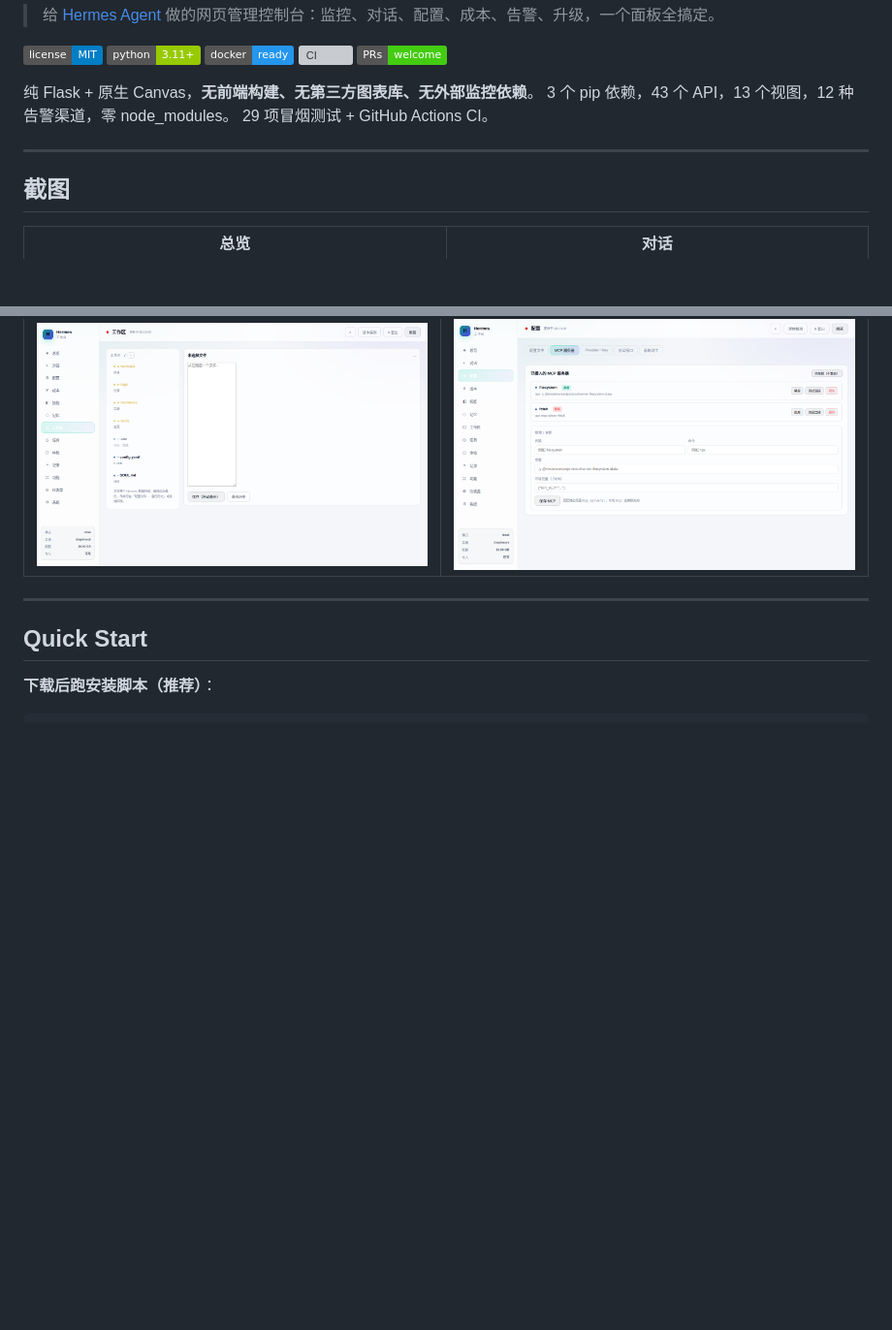
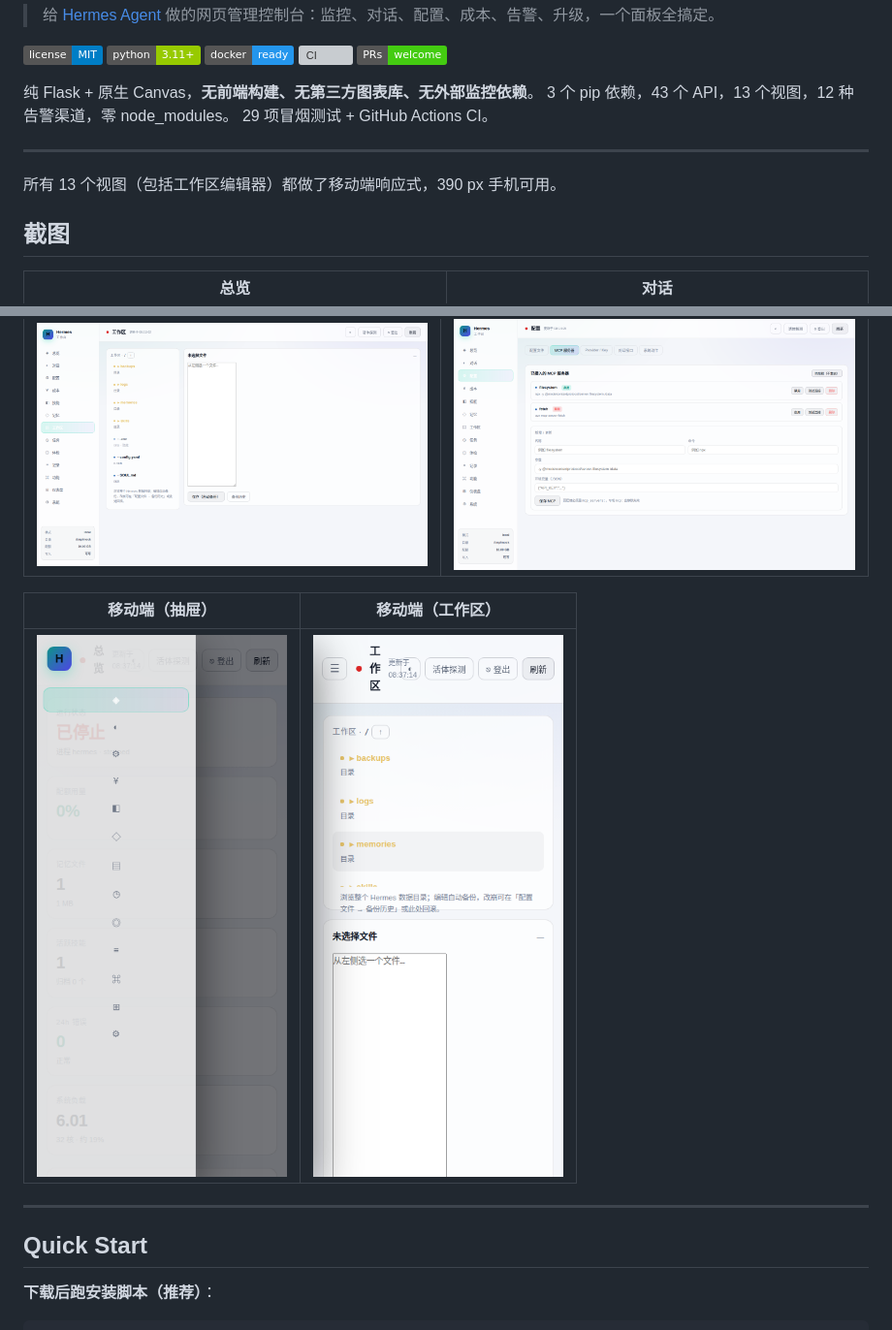
Before and after one commit to 136772/hermes-console, a Markdown page: README.zh-CN.md, 2 parts joined by grey strips. Shown: that part at 97% size. GitHub-like rendering; pictures changed too: docs/screenshots/07b-mobile-drawer.png (added), docs/screenshots/07c-mobile-workspace.png (added); badges without logos; blank space fills up the shorter version; grey boxes are pictures that could not be loaded.

Commit message:
feat: 移动端响应式布局（抽屉、单列、分栏堆叠）+ v1.5.1
- 新增 820px 断点：侧边栏变抽屉菜单（汉堡按钮 + scrim 遮罩）
- 总览卡片在手机下自动单列
- 工作区 .edit-wrap 左右分栏在窄屏自动上下堆叠
- 顶栏按钮、聊天 composer、quick chips 自动换行/收缩
- 新增 07b/07c 移动端截图并加入 README 画廊

```diff
--- a/README.zh-CN.md
+++ b/README.zh-CN.md
@@ -16,6 +16,8 @@
 
 ---
 
+所有 13 个视图（包括工作区编辑器）都做了移动端响应式，390 px 手机可用。
+
 ## 截图
 
 | 总览 | 对话 |
@@ -29,6 +31,10 @@
 | 工作区 | MCP 管理 |
 |:---:|:---:|
 | ![workspace](docs/screenshots/05-workspace.png) | ![mcp](docs/screenshots/06-mcp.png) |
+
+| 移动端（抽屉） | 移动端（工作区） |
+|:---:|:---:|
+| ![mobile-drawer](docs/screenshots/07b-mobile-drawer.png) | ![mobile-workspace](docs/screenshots/07c-mobile-workspace.png) |
 
 ---
 
```
Also changed, not shown: CHANGELOG.md (+6 -0 lines), README.md (+6 -0 lines), docs/screenshots/07-mobile-overview.png (added), 4 other files.
